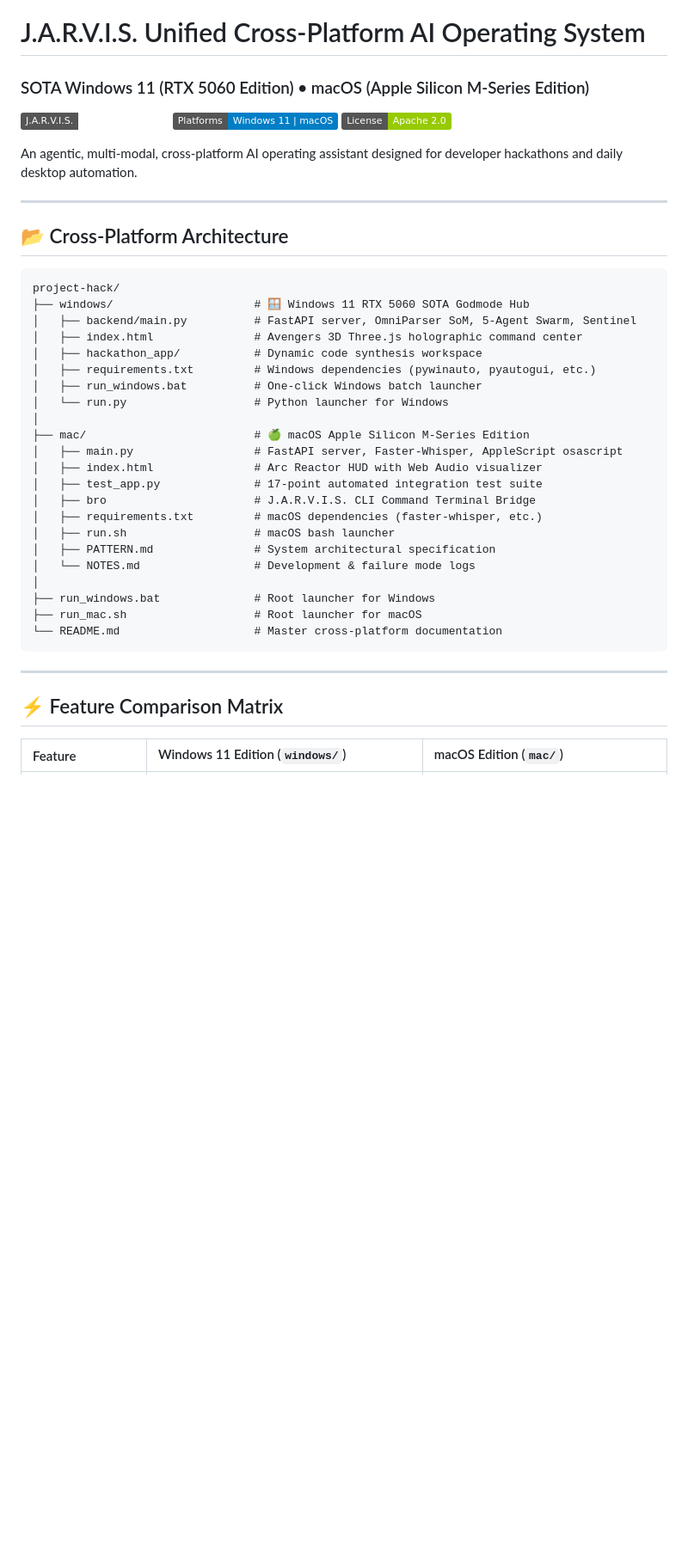
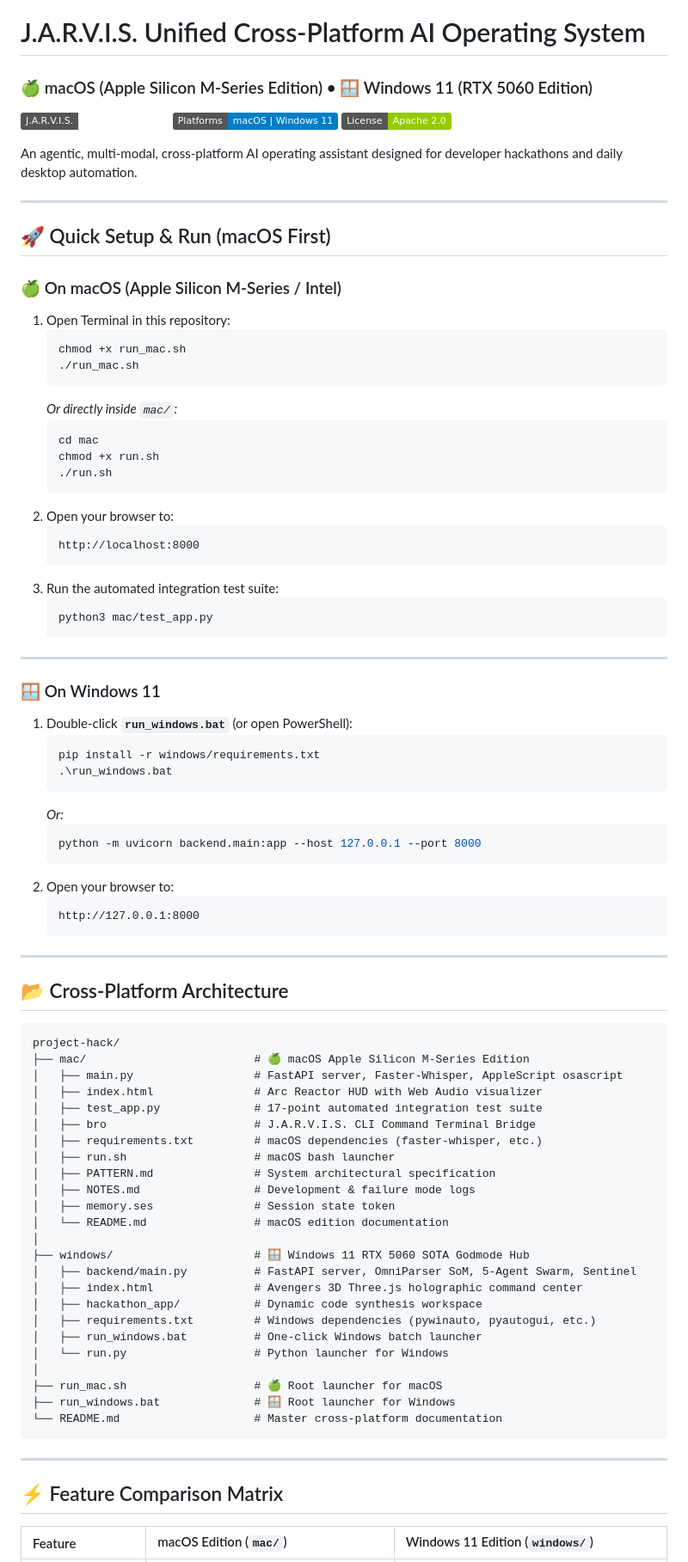
Before and after one commit to JeevanM26/project-hack, a Markdown page: README.md, the part around one of its changes. Shown at 86% size. GitHub-like rendering; badges without logos; blank space fills up the shorter version.

````diff
--- a/README.md
+++ b/README.md
@@ -1,11 +1,53 @@
 # J.A.R.V.I.S. Unified Cross-Platform AI Operating System
-### SOTA Windows 11 (RTX 5060 Edition) • macOS (Apple Silicon M-Series Edition)
+### 🍏 macOS (Apple Silicon M-Series Edition) • 🪟 Windows 11 (RTX 5060 Edition)
 
 [![J.A.R.V.I.S. Godmode](https://img.shields.io/badge/J.A.R.V.I.S.-v12.0_GODMODE-amber.svg)](https://github.com/JeevanM26/project-hack)
-[![Platforms](https://img.shields.io/badge/Platforms-Windows_11_%7C_macOS-blue.svg)](https://github.com/JeevanM26/project-hack)
+[![Platforms](https://img.shields.io/badge/Platforms-macOS_%7C_Windows_11-blue.svg)](https://github.com/JeevanM26/project-hack)
 [![License](https://img.shields.io/badge/License-Apache_2.0-green.svg)](LICENSE)
 
 An agentic, multi-modal, cross-platform AI operating assistant designed for developer hackathons and daily desktop automation.
+
+---
+
+## 🚀 Quick Setup & Run (macOS First)
+
+### 🍏 On macOS (Apple Silicon M-Series / Intel)
+1. Open Terminal in this repository:
+   ```bash
+   chmod +x run_mac.sh
+   ./run_mac.sh
+   ```
+   *Or directly inside `mac/`:*
+   ```bash
+   cd mac
+   chmod +x run.sh
+   ./run.sh
+   ```
+2. Open your browser to:
+   ```
+   http://localhost:8000
+   ```
+3. Run the automated integration test suite:
+   ```bash
+   python3 mac/test_app.py
+   ```
+
+---
+
+### 🪟 On Windows 11
+1. Double-click **`run_windows.bat`** (or open PowerShell):
+   ```bash
+   pip install -r windows/requirements.txt
+   .\run_windows.bat
+   ```
+   *Or:*
+   ```bash
+   python -m uvicorn backend.main:app --host 127.0.0.1 --port 8000
+   ```
+2. Open your browser to:
+   ```
+   http://127.0.0.1:8000
+   ```
 
 ---
 
@@ -13,6 +55,18 @@ An agentic, multi-modal, cross-platform AI operating assistant designed for deve
 
 ```
 project-hack/
+├── mac/                         # 🍏 macOS Apple Silicon M-Series Edition
+│   ├── main.py                  # FastAPI server, Faster-Whisper, AppleScript osascript
+│   ├── index.html               # Arc Reactor HUD with Web Audio visualizer
+│   ├── test_app.py              # 17-point automated integration test suite
+│   ├── bro                      # J.A.R.V.I.S. CLI Command Terminal Bridge
+│   ├── requirements.txt         # macOS dependencies (faster-whisper, etc.)
+│   ├── run.sh                   # macOS bash launcher
+│   ├── PATTERN.md               # System architectural specification
+│   ├── NOTES.md                 # Development & failure mode logs
+│   ├── memory.ses               # Session state token
+│   └── README.md                # macOS edition documentation
+│
 ├── windows/                     # 🪟 Windows 11 RTX 5060 SOTA Godmode Hub
 │   ├── backend/main.py          # FastAPI server, OmniParser SoM, 5-Agent Swarm, Sentinel
 │   ├── index.html               # Avengers 3D Three.js holographic command center
@@ -21,18 +75,8 @@ project-hack/
 │   ├── run_windows.bat          # One-click Windows batch launcher
 │   └── run.py                   # Python launcher for Windows
 │
-├── mac/                         # 🍏 macOS Apple Silicon M-Series Edition
-│   ├── main.py                  # FastAPI server, Faster-Whisper, AppleScript osascript
-│   ├── index.html               # Arc Reactor HUD with Web Audio visualizer
-│   ├── test_app.py              # 17-point automated integration test suite
-│   ├── bro                      # J.A.R.V.I.S. CLI Command Terminal Bridge
-│   ├── requirements.txt         # macOS dependencies (faster-whisper, etc.)
-│   ├── run.sh                   # macOS bash launcher
-│   ├── PATTERN.md               # System architectural specification
-│   └── NOTES.md                 # Development & failure mode logs
-│
-├── run_windows.bat              # Root launcher for Windows
-├── run_mac.sh                   # Root launcher for macOS
+├── run_mac.sh                   # 🍏 Root launcher for macOS
+├── run_windows.bat              # 🪟 Root launcher for Windows
 └── README.md                    # Master cross-platform documentation
 ```
 
@@ -40,5 +84,5 @@ project-hack/
 
 ## ⚡ Feature Comparison Matrix
 
-| Feature | Windows 11 Edition (`windows/`) | macOS Edition (`mac/`) |
+| Feature | macOS Edition (`mac/`) | Windows 11 Edition (`windows/`) |
 | :--- | :--- | :--- |
````
Also changed, not shown: other parts of README.md (+24 -47 lines).
